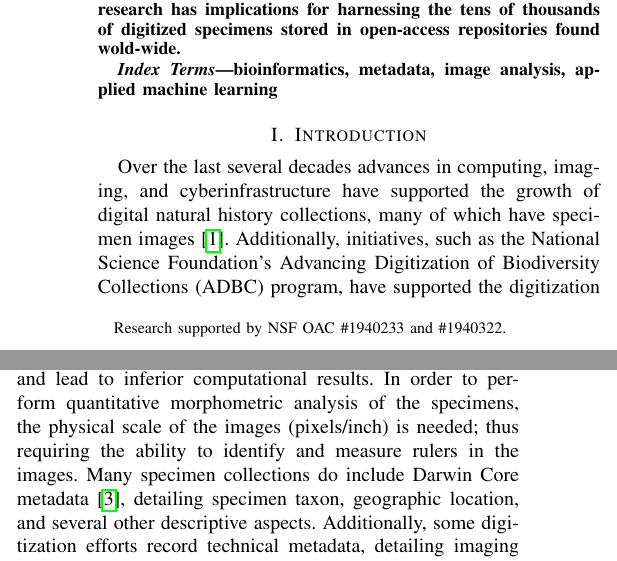
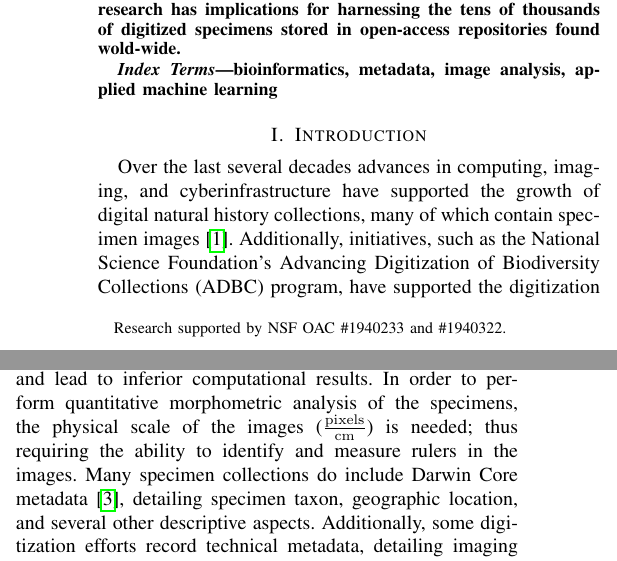
Before and after one commit to thibaulttabarin/BGNN_metadata, a LaTeX paper (paper/paper_new.tex): two parts of the columns of page 1 of 10, joined at a grey line, cut so that both start at the same text. Compiled offline with pdfLaTeX; a missing font is replaced by an installed copy or a similar font; a LaTeX package or settings file that is missing is left out.

Commit message:
Updates from Overleaf

```diff
--- a/paper/paper_new.tex
+++ b/paper/paper_new.tex
@@ -94,7 +94,7 @@ bioinformatics, metadata, image analysis, applied machine learning
 
 \section{Introduction}
 % Moving teaser since this template doesn't actually ask for one
-Over the last several decades advances in computing, imaging, and cyberinfrastructure have supported the growth of digital natural history collections, many of which have specimen images~\cite{beaman2012mass}. Additionally, initiatives, such as the National Science Foundation’s Advancing Digitization of Biodiversity Collections (ADBC) program,
+Over the last several decades advances in computing, imaging, and cyberinfrastructure have supported the growth of digital natural history collections, many of which contain specimen images~\cite{beaman2012mass}. Additionally, initiatives, such as the National Science Foundation’s Advancing Digitization of Biodiversity Collections (ADBC) program,
 % (which ran for nearly a decade),
 have supported the digitization and curation of tens of thousands of biological specimens~\cite{page2015digitization}. These digitized specimens are generally accessible through global, open-access repositories that support digital library services, such as browsing, search and retrieval, and preservation. The digitized renderings of these rich collections permit researchers, educators, students, and the general public to examine biological specimens
 on a previously unattainable scale. Moreover, the digitized instantiations present a pathway for applying machine learning and making new scientific discoveries.
@@ -108,7 +108,7 @@ for automated
 image analysis and machine learning algorithms and lead to inferior
 computational results.
 In order to perform quantitative morphometric analysis of the specimens,
-the physical scale of the images (pixels/inch) is needed; thus
+the physical scale of the images (\(\frac{\mathrm{pixels}}{\mathrm{cm}}\)) is needed; thus
 requiring the ability to identify and measure rulers in the images.
 Many specimen collections do include Darwin Core metadata~\cite{biodiv_info_standards}, detailing
 specimen taxon, geographic location, and several other descriptive aspects.
```
Also changed, not shown: paper/paper_new.tex (6 more changed lines).
